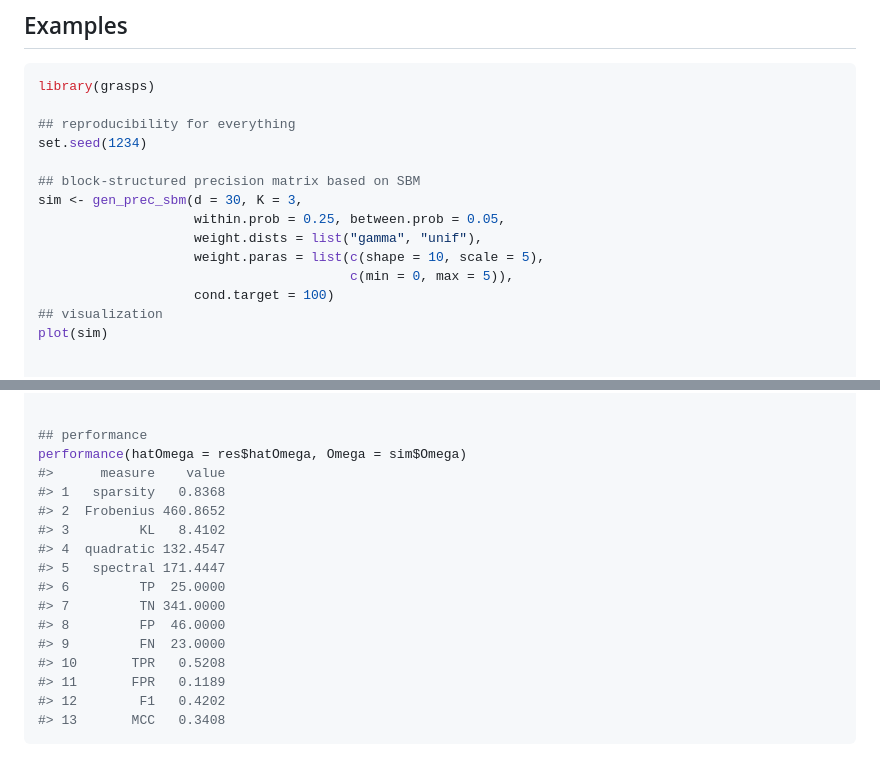
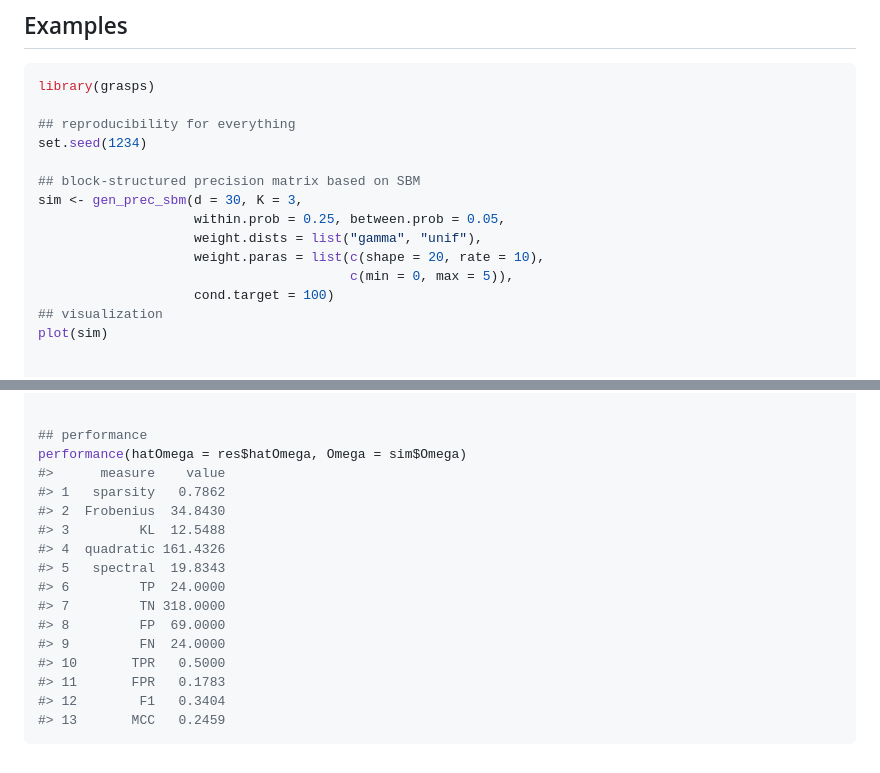
Before and after one commit to Carol-seven/grasps, a Markdown page: reference/performance.md, 2 parts joined by grey strips. Drawn GitHub-style.

Commit message:
Deploying to gh-pages from @ Carol-seven/grasps@66aee303f035f24ad16ee1a00e87df57c1f810aa 🚀

````diff
--- a/reference/performance.md
+++ b/reference/performance.md
@@ -119,7 +119,7 @@ set.seed(1234)
 sim <- gen_prec_sbm(d = 30, K = 3,
                     within.prob = 0.25, between.prob = 0.05,
                     weight.dists = list("gamma", "unif"),
-                    weight.paras = list(c(shape = 10, scale = 5),
+                    weight.paras = list(c(shape = 20, rate = 10),
                                         c(min = 0, max = 5)),
                     cond.target = 100)
 ## visualization
@@ -140,17 +140,17 @@ plot(res)
 ## performance
 performance(hatOmega = res$hatOmega, Omega = sim$Omega)
 #>      measure    value
-#> 1   sparsity   0.8368
-#> 2  Frobenius 460.8652
-#> 3         KL   8.4102
-#> 4  quadratic 132.4547
-#> 5   spectral 171.4447
-#> 6         TP  25.0000
-#> 7         TN 341.0000
-#> 8         FP  46.0000
-#> 9         FN  23.0000
-#> 10       TPR   0.5208
-#> 11       FPR   0.1189
-#> 12        F1   0.4202
-#> 13       MCC   0.3408
+#> 1   sparsity   0.7862
+#> 2  Frobenius  34.8430
+#> 3         KL  12.5488
+#> 4  quadratic 161.4326
+#> 5   spectral  19.8343
+#> 6         TP  24.0000
+#> 7         TN 318.0000
+#> 8         FP  69.0000
+#> 9         FN  24.0000
+#> 10       TPR   0.5000
+#> 11       FPR   0.1783
+#> 12        F1   0.3404
+#> 13       MCC   0.2459
 ```
````
Also changed, not shown: reference/performance-1.png, reference/performance-2.png, 3 other files.
